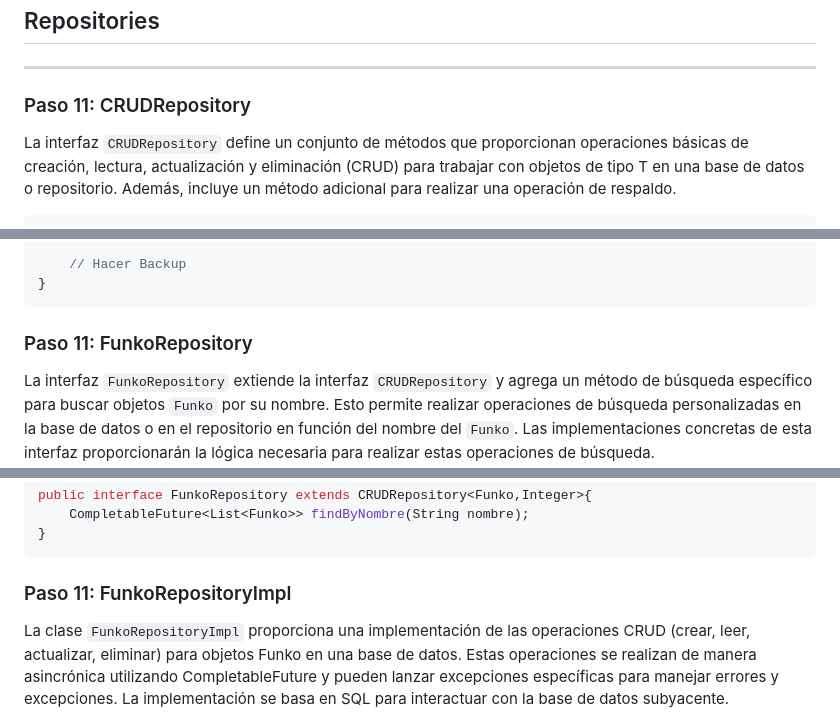
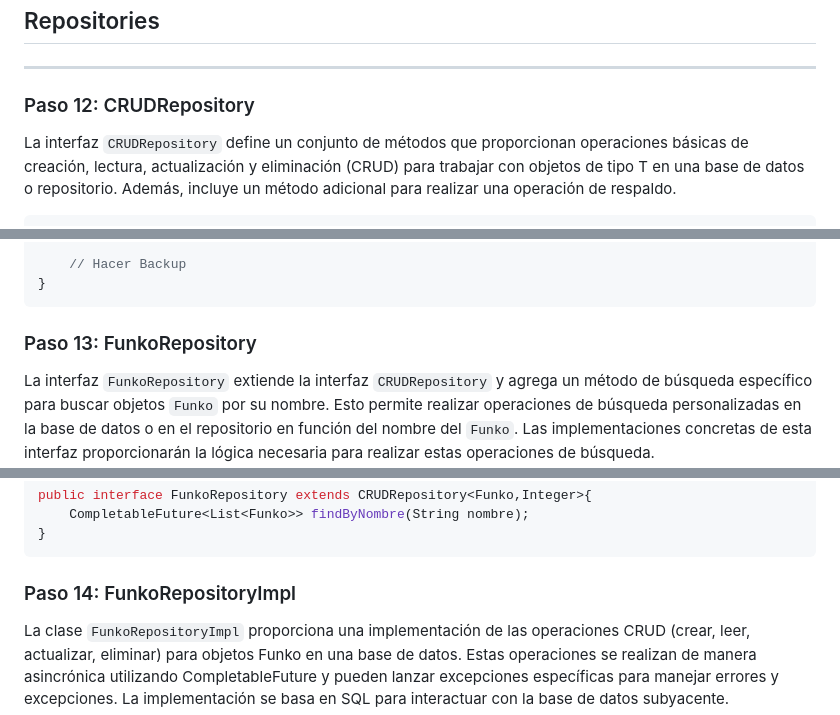
Before and after one commit to Alonso2002-jpg/FunkosAsync, a Markdown page: README.md, 3 parts joined by grey strips. GitHub-like rendering.

````diff
--- a/README.md
+++ b/README.md
@@ -384,7 +384,7 @@ public class DatabaseManager {
 ```
 ## Repositories
 ***
-### Paso 11: CRUDRepository
+### Paso 12: CRUDRepository
 
 La interfaz `CRUDRepository` define un conjunto de métodos que proporcionan operaciones básicas de creación, lectura, actualización y eliminación (CRUD) para trabajar con objetos de tipo T en una base de datos o repositorio. Además, incluye un método adicional para realizar una operación de respaldo.
 ```java
@@ -420,7 +420,7 @@ public interface CRUDRepository <T,ID>{
     // Hacer Backup
 }
 ```
-### Paso 11: FunkoRepository
+### Paso 13: FunkoRepository
 La interfaz `FunkoRepository` extiende la interfaz `CRUDRepository` y agrega un método de búsqueda específico para buscar objetos `Funko` por su nombre. Esto permite realizar operaciones de búsqueda personalizadas en la base de datos o en el repositorio en función del nombre del `Funko`. Las implementaciones concretas de esta interfaz proporcionarán la lógica necesaria para realizar estas operaciones de búsqueda.
 
 ```java
@@ -436,7 +436,7 @@ public interface FunkoRepository extends CRUDRepository<Funko,Integer>{
     CompletableFuture<List<Funko>> findByNombre(String nombre);
 }
 ```
-### Paso 11: FunkoRepositoryImpl
+### Paso 14: FunkoRepositoryImpl
 La clase `FunkoRepositoryImpl` proporciona una implementación de las operaciones CRUD (crear, leer, actualizar, eliminar) para objetos Funko en una base de datos. Estas operaciones se realizan de manera asincrónica utilizando CompletableFuture y pueden lanzar excepciones específicas para manejar errores y excepciones.
 La implementación se basa en SQL para interactuar con la base de datos subyacente.
 ```java
````
Also changed, not shown: other parts of README.md (+8 -8 lines).
